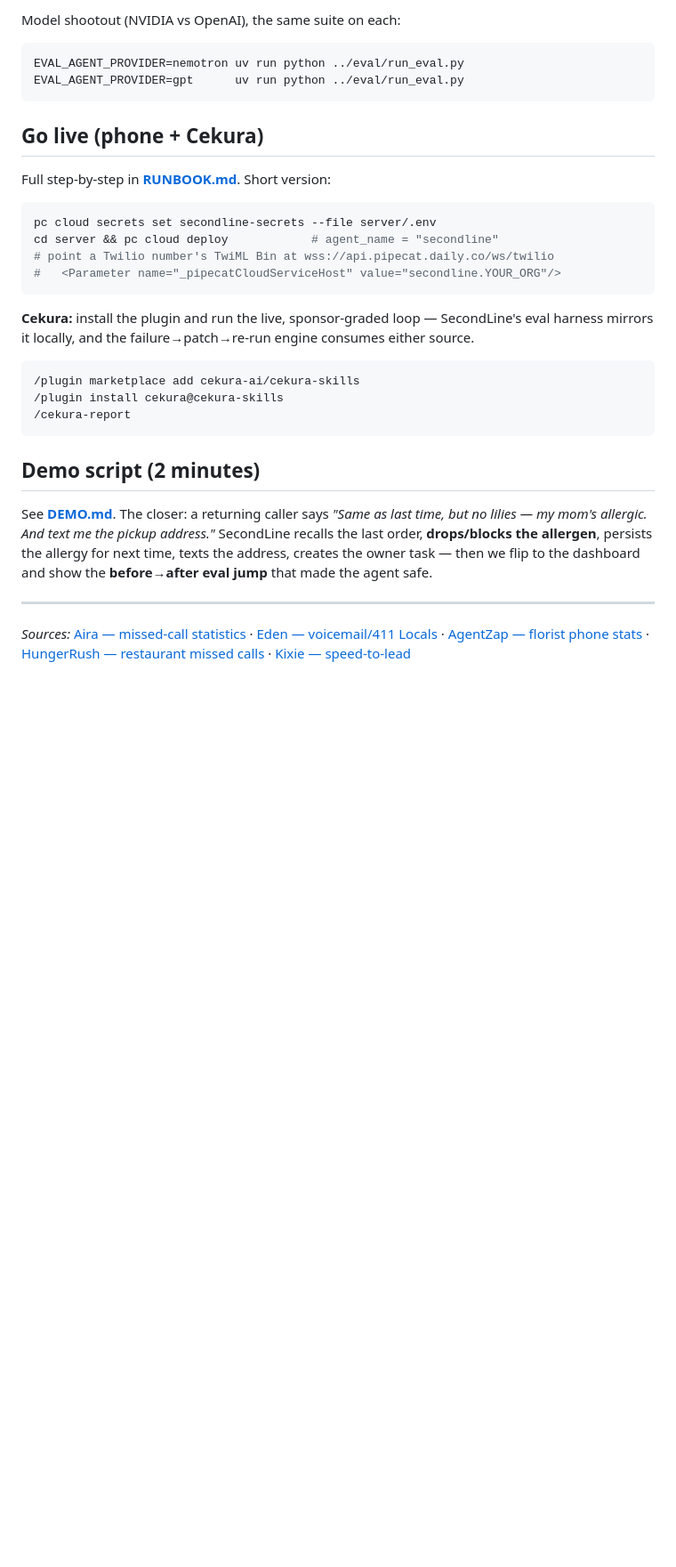
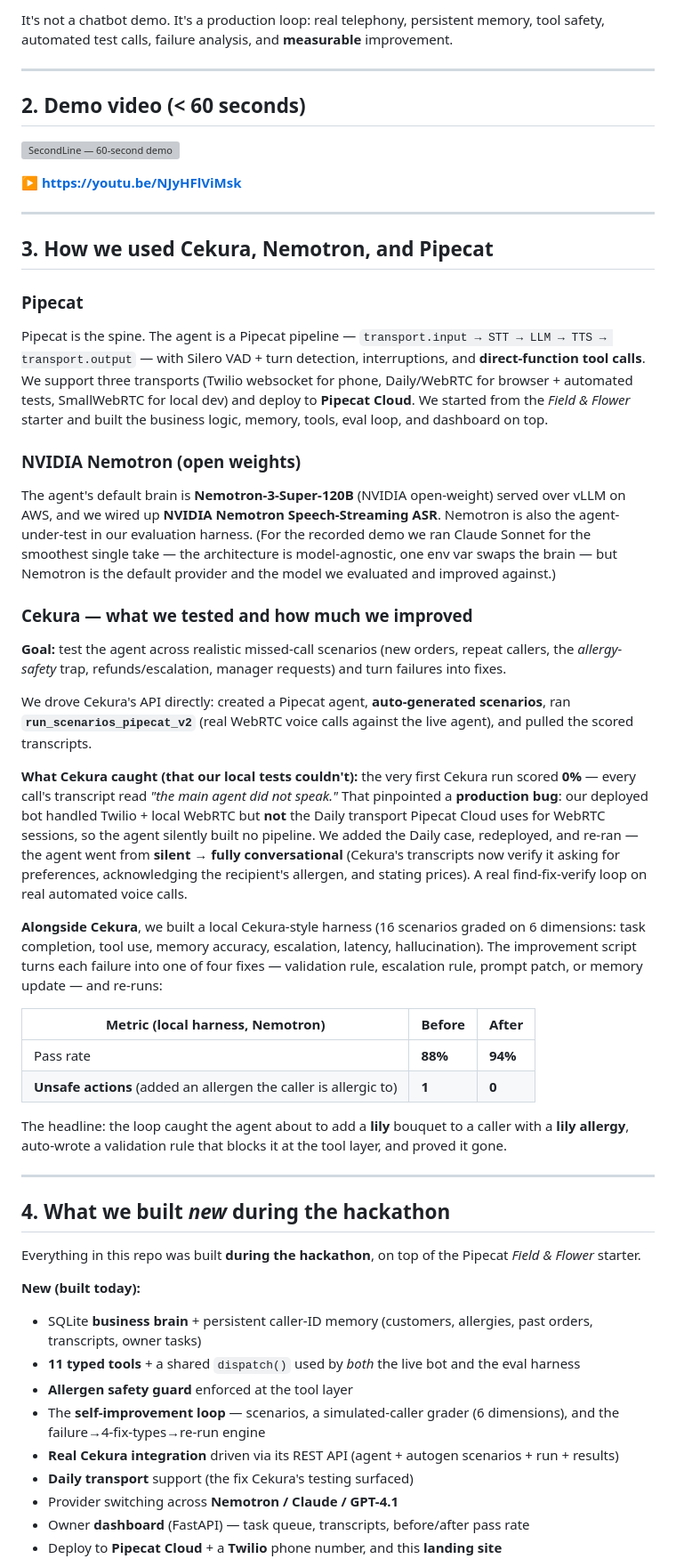
Before and after one commit to Evode-Manirahari/SecondLine, a Markdown page: README.md, the part around one of its changes. Shown at 89% size. Rendered like a GitHub page; blank space fills up the shorter version; grey boxes are pictures that could not be loaded.

Commit message:
README: hackathon submission format — 6 sections, demo video, Cekura/Nemotron/Pipecat usage + tool feedback

````diff
--- a/README.md
+++ b/README.md
@@ -90,39 +21,53 @@ python ../dashboard/app.py               # http://localhost:8080 to see it visua
-Model shootout (NVIDIA vs OpenAI), the same suite on each:
-
-```bash
-EVAL_AGENT_PROVIDER=nemotron uv run python ../eval/run_eval.py
-EVAL_AGENT_PROVIDER=gpt      uv run python ../eval/run_eval.py
-```
-
-## Go live (phone + Cekura)
-
-Full step-by-step in **[RUNBOOK.md](RUNBOOK.md)**. Short version:
-
-```bash
-pc cloud secrets set secondline-secrets --file server/.env
-cd server && pc cloud deploy            # agent_name = "secondline"
-# point a Twilio number's TwiML Bin at wss://api.pipecat.daily.co/ws/twilio
-#   <Parameter name="_pipecatCloudServiceHost" value="secondline.YOUR_ORG"/>
-```
-
-**Cekura:** install the plugin and run the live, sponsor-graded loop — SecondLine's eval harness mirrors it locally, and the failure→patch→re-run engine consumes either source.
-
-```
-/plugin marketplace add cekura-ai/cekura-skills
-/plugin install cekura@cekura-skills
-/cekura-report
-```
-
-## Demo script (2 minutes)
-
-See **[DEMO.md](DEMO.md)**. The closer: a returning caller says *"Same as last time, but no lilies — my mom's allergic. And text me the pickup address."* SecondLine recalls the last order, **drops/blocks the allergen**, persists the allergy for next time, texts the address, creates the owner task — then we flip to the dashboard and show the **before→after eval jump** that made the agent safe.
+It's not a chatbot demo. It's a production loop: real telephony, persistent memory, tool safety, automated test calls, failure analysis, and **measurable** improvement.
 
 ---
 
-*Sources:* [Aira — missed-call statistics][aira] · [Eden — voicemail/411 Locals][eden] · [AgentZap — florist phone stats][florist] · [HungerRush — restaurant missed calls][hunger] · [Kixie — speed-to-lead][kixie]
+## 2. Demo video (< 60 seconds)
 
-[aira]: https://www.getaira.io/blog/missed-business-calls-statistics
-[eden]: https://ringeden.com/blog/how-much-business-do-i-lose-from-voicemail
-[florist]: https://agentzap.ai/blog/florist-phone-statistics
-[hunger]: https://www.hungerrush.com/restaurant-operations/heres-how-much-revenue-your-restaurant-loses-from-unanswered-phone-calls/
-[kixie]: https://www.kixie.com/sales-blog/speed-to-lead-response-time-statistics-that-drive-conversions/
+[![SecondLine — 60-second demo](https://img.youtube.com/vi/NJyHFlViMsk/maxresdefault.jpg)](https://youtu.be/NJyHFlViMsk)
+
+▶️ **https://youtu.be/NJyHFlViMsk**
+
+---
+
+## 3. How we used Cekura, Nemotron, and Pipecat
+
+### Pipecat
+Pipecat is the spine. The agent is a Pipecat pipeline — `transport.input → STT → LLM → TTS → transport.output` — with Silero VAD + turn detection, interruptions, and **direct-function tool calls**. We support three transports (Twilio websocket for phone, Daily/WebRTC for browser + automated tests, SmallWebRTC for local dev) and deploy to **Pipecat Cloud**. We started from the *Field & Flower* starter and built the business logic, memory, tools, eval loop, and dashboard on top.
+
+### NVIDIA Nemotron (open weights)
+The agent's default brain is **Nemotron-3-Super-120B** (NVIDIA open-weight) served over vLLM on AWS, and we wired up **NVIDIA Nemotron Speech-Streaming ASR**. Nemotron is also the agent-under-test in our evaluation harness. (For the recorded demo we ran Claude Sonnet for the smoothest single take — the architecture is model-agnostic, one env var swaps the brain — but Nemotron is the default provider and the model we evaluated and improved against.)
+
+### Cekura — what we tested and how much we improved
+**Goal:** test the agent across realistic missed-call scenarios (new orders, repeat callers, the *allergy-safety* trap, refunds/escalation, manager requests) and turn failures into fixes.
+
+We drove Cekura's API directly: created a Pipecat agent, **auto-generated scenarios**, ran **`run_scenarios_pipecat_v2`** (real WebRTC voice calls against the live agent), and pulled the scored transcripts.
+
+**What Cekura caught (that our local tests couldn't):** the very first Cekura run scored **0%** — every call's transcript read *"the main agent did not speak."* That pinpointed a **production bug**: our deployed bot handled Twilio + local WebRTC but **not** the Daily transport Pipecat Cloud uses for WebRTC sessions, so the agent silently built no pipeline. We added the Daily case, redeployed, and re-ran — the agent went from **silent → fully conversational** (Cekura's transcripts now verify it asking for preferences, acknowledging the recipient's allergen, and stating prices). A real find-fix-verify loop on real automated voice calls.
+
+**Alongside Cekura**, we built a local Cekura-style harness (16 scenarios graded on 6 dimensions: task completion, tool use, memory accuracy, escalation, latency, hallucination). The improvement script turns each failure into one of four fixes — validation rule, escalation rule, prompt patch, or memory update — and re-runs:
+
+| Metric (local harness, Nemotron) | Before | After |
+|---|---|---|
+| Pass rate | **88%** | **94%** |
+| **Unsafe actions** (added an allergen the caller is allergic to) | **1** | **0** |
+
+The headline: the loop caught the agent about to add a **lily** bouquet to a caller with a **lily allergy**, auto-wrote a validation rule that blocks it at the tool layer, and proved it gone.
+
+---
+
+## 4. What we built *new* during the hackathon
+
+Everything in this repo was built **during the hackathon**, on top of the Pipecat *Field & Flower* starter.
+
+**New (built today):**
+- SQLite **business brain** + persistent caller-ID memory (customers, allergies, past orders, transcripts, owner tasks)
+- **11 typed tools** + a shared `dispatch()` used by *both* the live bot and the eval harness
+- **Allergen safety guard** enforced at the tool layer
+- The **self-improvement loop** — scenarios, a simulated-caller grader (6 dimensions), and the failure→4-fix-types→re-run engine
+- **Real Cekura integration** driven via its REST API (agent + autogen scenarios + run + results)
+- **Daily transport** support (the fix Cekura's testing surfaced)
+- Provider switching across **Nemotron / Claude / GPT-4.1**
+- Owner **dashboard** (FastAPI) — task queue, transcripts, before/after pass rate
+- Deploy to **Pipecat Cloud** + a **Twilio** phone number, and this **landing site**
+
````
Also changed, not shown: other parts of README.md (+44 -79 lines).
